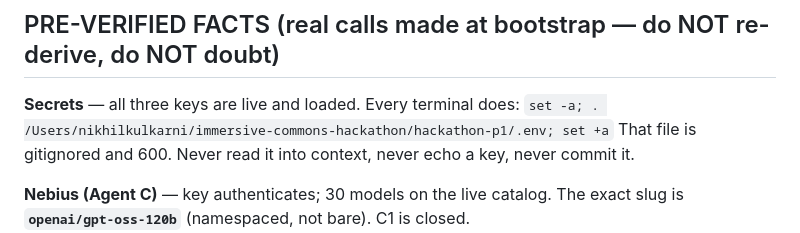
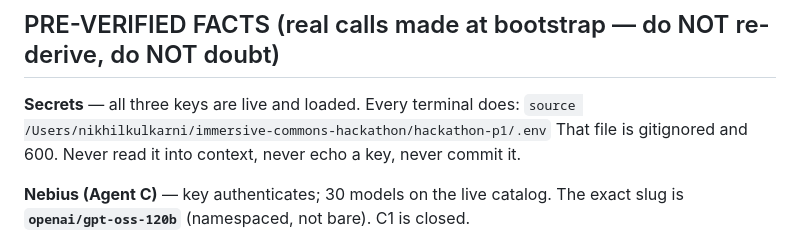
Before and after one commit to nikhilkulkarni1755/agent-natives-builders-hackathon, a Markdown page: coord/BOARD.md, the part around the change. Drawn GitHub-style.

```diff
--- a/coord/BOARD.md
+++ b/coord/BOARD.md
@@ -12,7 +12,7 @@ from the **real** AI Engineer NY speaker roster. That alone is a demo. Get here
 ## PRE-VERIFIED FACTS (real calls made at bootstrap — do NOT re-derive, do NOT doubt)
 
 **Secrets** — all three keys are live and loaded. Every terminal does:
-`set -a; . /Users/nikhilkulkarni/immersive-commons-hackathon/hackathon-p1/.env; set +a`
+`source /Users/nikhilkulkarni/immersive-commons-hackathon/hackathon-p1/.env`
 That file is gitignored and 600. Never read it into context, never echo a key, never commit it.
 
 **Nebius (Agent C)** — key authenticates; 30 models on the live catalog.
```
Also changed, not shown: META_PROMPTS.md (+5 -3 lines).
